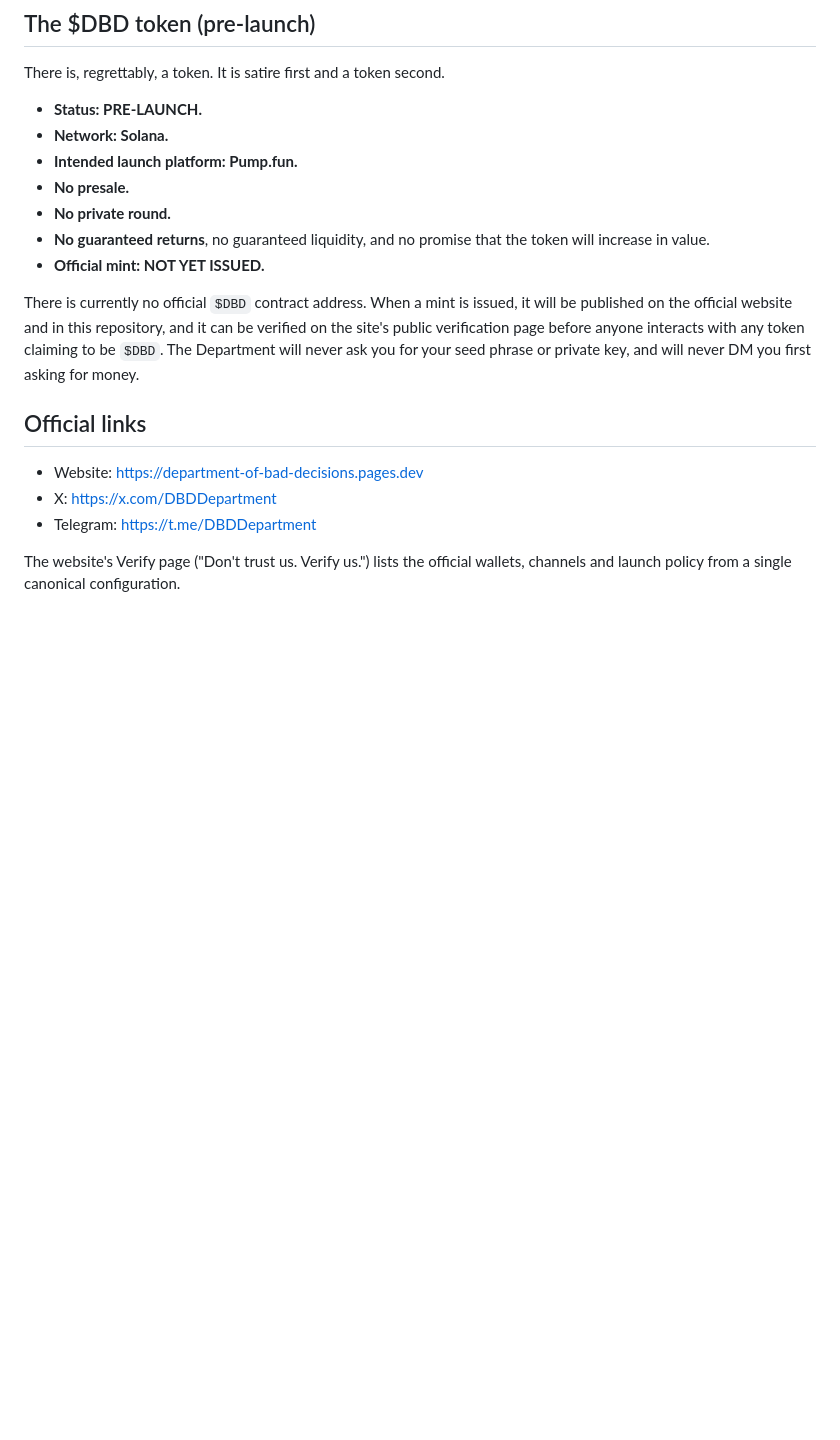
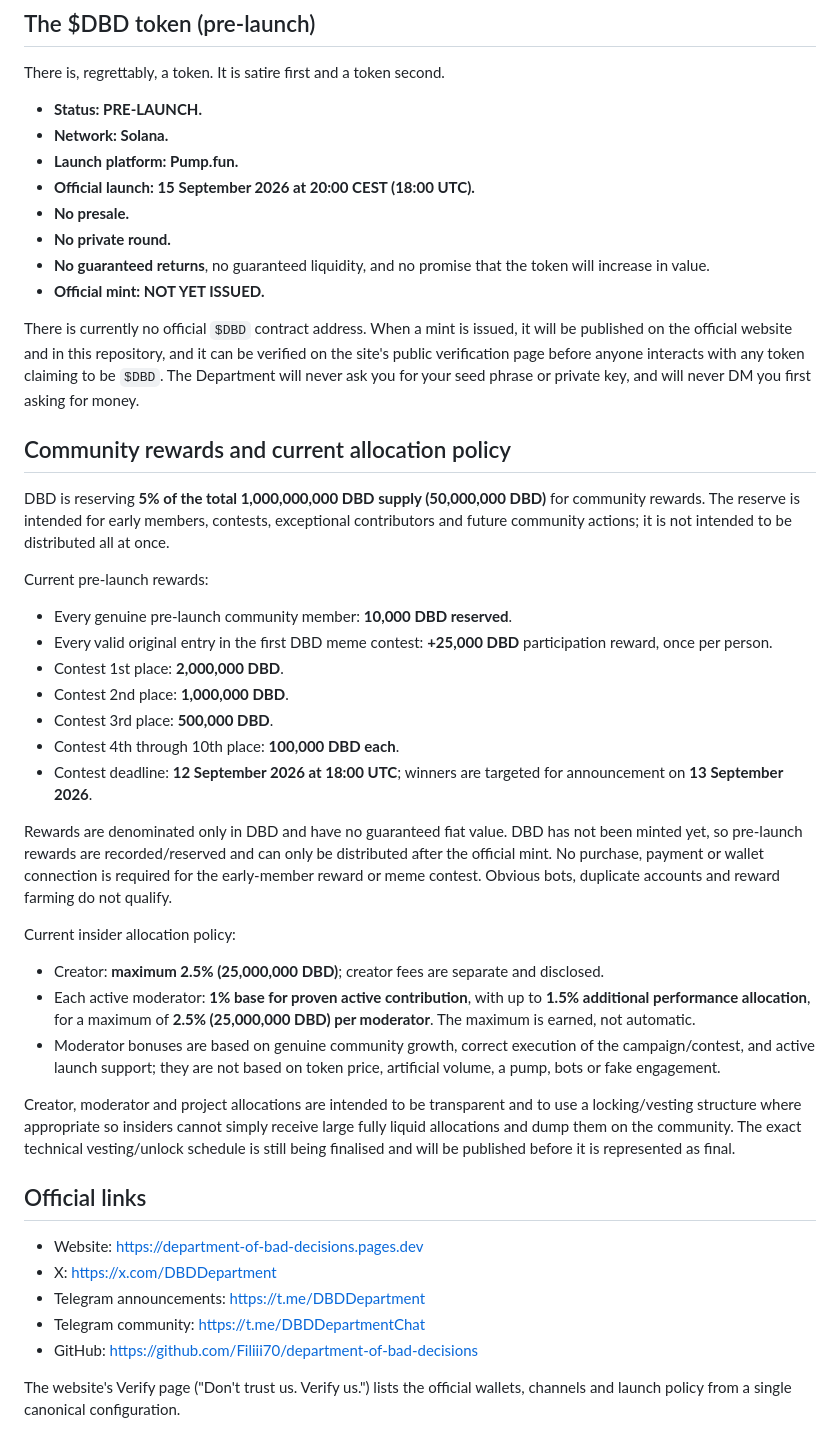
Before and after one commit to Filiii70/department-of-bad-decisions, a Markdown page: README.md, the part around the change. Rendered like a GitHub page; blank space fills up the shorter version.

Commit message:
Document launch date, community rewards and current allocation policy

```diff
--- a/README.md
+++ b/README.md
@@ -44,7 +44,8 @@ There is, regrettably, a token. It is satire first and a token second.
 
 - **Status: PRE-LAUNCH.**
 - **Network: Solana.**
-- **Intended launch platform: Pump.fun.**
+- **Launch platform: Pump.fun.**
+- **Official launch: 15 September 2026 at 20:00 CEST (18:00 UTC).**
 - **No presale.**
 - **No private round.**
 - **No guaranteed returns**, no guaranteed liquidity, and no promise that the
@@ -57,11 +58,55 @@ be verified on the site's public verification page before anyone interacts with
 any token claiming to be `$DBD`. The Department will never ask you for your seed
 phrase or private key, and will never DM you first asking for money.
 
+## Community rewards and current allocation policy
+
+DBD is reserving **5% of the total 1,000,000,000 DBD supply (50,000,000 DBD)**
+for community rewards. The reserve is intended for early members, contests,
+exceptional contributors and future community actions; it is not intended to be
+distributed all at once.
+
+Current pre-launch rewards:
+
+- Every genuine pre-launch community member: **10,000 DBD reserved**.
+- Every valid original entry in the first DBD meme contest: **+25,000 DBD**
+  participation reward, once per person.
+- Contest 1st place: **2,000,000 DBD**.
+- Contest 2nd place: **1,000,000 DBD**.
+- Contest 3rd place: **500,000 DBD**.
+- Contest 4th through 10th place: **100,000 DBD each**.
+- Contest deadline: **12 September 2026 at 18:00 UTC**; winners are targeted
+  for announcement on **13 September 2026**.
+
+Rewards are denominated only in DBD and have no guaranteed fiat value. DBD has
+not been minted yet, so pre-launch rewards are recorded/reserved and can only be
+distributed after the official mint. No purchase, payment or wallet connection
+is required for the early-member reward or meme contest. Obvious bots,
+duplicate accounts and reward farming do not qualify.
+
+Current insider allocation policy:
+
+- Creator: **maximum 2.5% (25,000,000 DBD)**; creator fees are separate and
+  disclosed.
+- Each active moderator: **1% base for proven active contribution**, with up to
+  **1.5% additional performance allocation**, for a maximum of **2.5%
+  (25,000,000 DBD) per moderator**. The maximum is earned, not automatic.
+- Moderator bonuses are based on genuine community growth, correct execution of
+  the campaign/contest, and active launch support; they are not based on token
+  price, artificial volume, a pump, bots or fake engagement.
+
+Creator, moderator and project allocations are intended to be transparent and
+to use a locking/vesting structure where appropriate so insiders cannot simply
+receive large fully liquid allocations and dump them on the community. The
+exact technical vesting/unlock schedule is still being finalised and will be
+published before it is represented as final.
+
 ## Official links
 
 - Website: https://department-of-bad-decisions.pages.dev
 - X: https://x.com/DBDDepartment
-- Telegram: https://t.me/DBDDepartment
+- Telegram announcements: https://t.me/DBDDepartment
+- Telegram community: https://t.me/DBDDepartmentChat
+- GitHub: https://github.com/Filiii70/department-of-bad-decisions
 
 The website's Verify page ("Don't trust us. Verify us.") lists the official
 wallets, channels and launch policy from a single canonical configuration.
```
